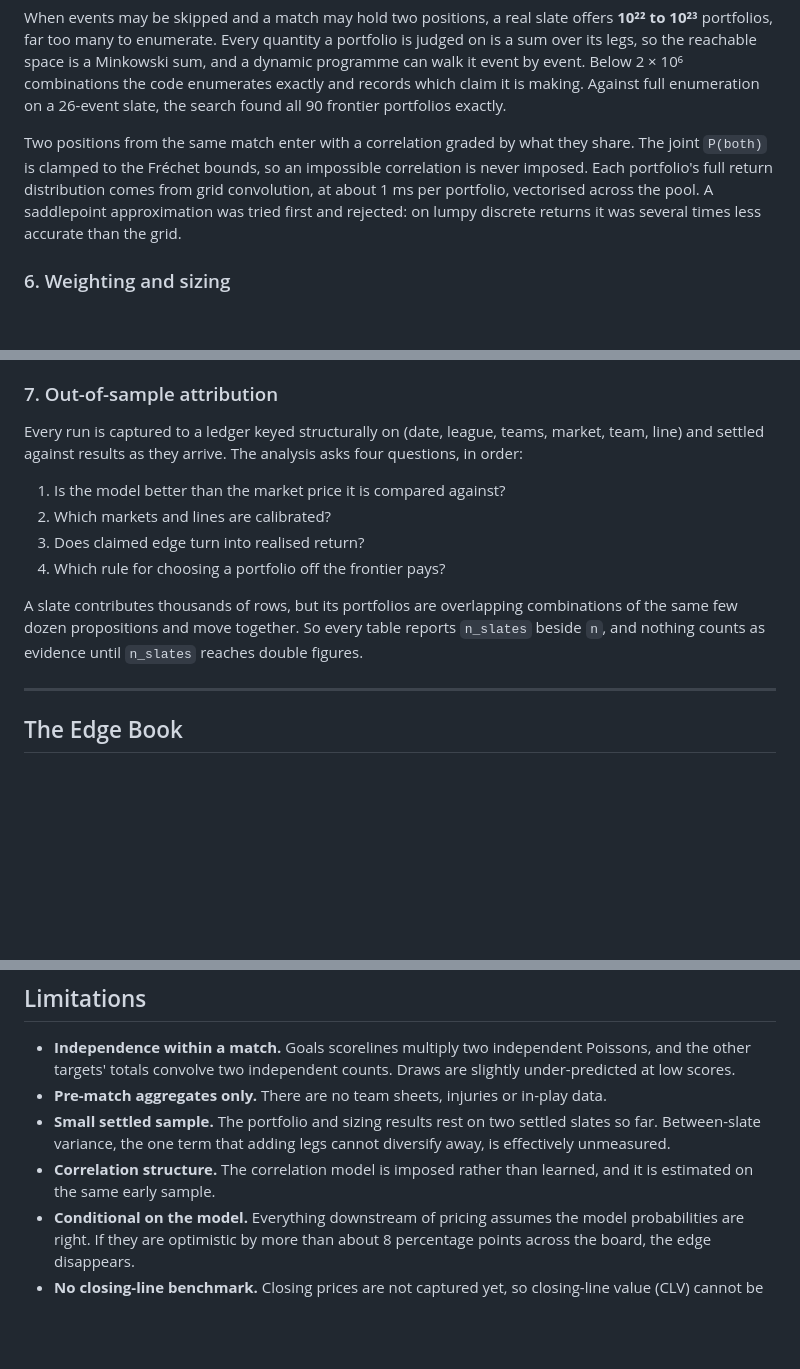
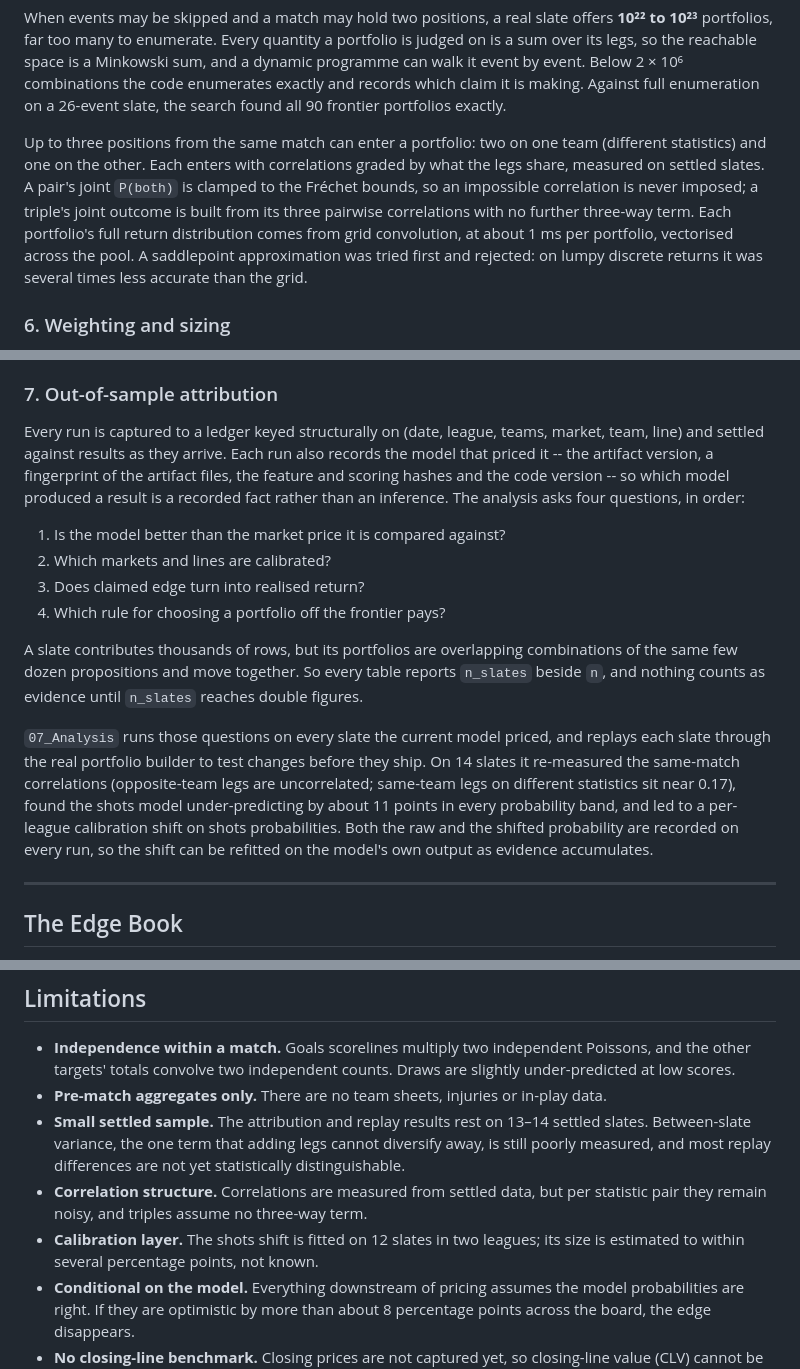
Before and after one commit to PKnott/proposition-portfolio, a Markdown page: README.md, 3 parts joined by grey strips. Drawn GitHub-style; blank space fills up the shorter version.

Commit message:
README: bring the methodology, limitations and layout up to date
Covers triples, the measured correlations, the shots calibration shift with
raw and shifted values recorded, the model stamp on each run, and the
published 07_Analysis notebook; test count 543.

Co-Authored-By: Claude Opus 5.5 <noreply@anthropic.com>

```diff
--- a/README.md
+++ b/README.md
@@ -177,9 +177,12 @@ Minkowski sum, and a dynamic programme can walk it event by event. Below 2 × 10
 records which claim it is making. Against full enumeration on a 26-event slate,
 the search found all 90 frontier portfolios exactly.
 
-Two positions from the same match enter with a correlation graded by what they
-share. The joint `P(both)` is clamped to the Fréchet bounds, so an impossible
-correlation is never imposed. Each portfolio's full return distribution comes
+Up to three positions from the same match can enter a portfolio: two on one
+team (different statistics) and one on the other. Each enters with correlations
+graded by what the legs share, measured on settled slates. A pair's joint
+`P(both)` is clamped to the Fréchet bounds, so an impossible correlation is never
+imposed; a triple's joint outcome is built from its three pairwise correlations
+with no further three-way term. Each portfolio's full return distribution comes
 from grid convolution, at about 1 ms per portfolio, vectorised across the pool. A
 saddlepoint approximation was tried first and rejected: on lumpy discrete returns
 it was several times less accurate than the grid.
@@ -206,7 +209,10 @@ a perfect model. Both terms stay at zero until the data supports a value.
 ### 7. Out-of-sample attribution
 
 Every run is captured to a ledger keyed structurally on (date, league, teams,
-market, team, line) and settled against results as they arrive. The analysis asks
+market, team, line) and settled against results as they arrive. Each run also
+records the model that priced it -- the artifact version, a fingerprint of the
+artifact files, the feature and scoring hashes and the code version -- so which
+model produced a result is a recorded fact rather than an inference. The analysis asks
 four questions, in order:
 
 1. Is the model better than the market price it is compared against?
@@ -218,6 +224,15 @@ A slate contributes thousands of rows, but its portfolios are overlapping
 combinations of the same few dozen propositions and move together. So every table
 reports `n_slates` beside `n`, and nothing counts as evidence until `n_slates`
 reaches double figures.
+
+`07_Analysis` runs those questions on every slate the current model priced, and
+replays each slate through the real portfolio builder to test changes before
+they ship. On 14 slates it re-measured the same-match correlations (opposite-team
+legs are uncorrelated; same-team legs on different statistics sit near 0.17),
+found the shots model under-predicting by about 11 points in every probability
+band, and led to a per-league calibration shift on shots probabilities. Both the
+raw and the shifted probability are recorded on every run, so the shift can be
+refitted on the model's own output as evidence accumulates.
 
 ---
 
@@ -247,11 +262,14 @@ The final stage writes one self-contained HTML file. It needs no server.
   are slightly under-predicted at low scores.
 - **Pre-match aggregates only.** There are no team sheets, injuries or in-play
   data.
-- **Small settled sample.** The portfolio and sizing results rest on two settled
-  slates so far. Between-slate variance, the one term that adding legs cannot
-  diversify away, is effectively unmeasured.
-- **Correlation structure.** The correlation model is imposed rather than learned,
-  and it is estimated on the same early sample.
+- **Small settled sample.** The attribution and replay results rest on 13–14
+  settled slates. Between-slate variance, the one term that adding legs cannot
+  diversify away, is still poorly measured, and most replay differences are not
+  yet statistically distinguishable.
+- **Correlation structure.** Correlations are measured from settled data, but
+  per statistic pair they remain noisy, and triples assume no three-way term.
+- **Calibration layer.** The shots shift is fitted on 12 slates in two leagues;
+  its size is estimated to within several percentage points, not known.
 - **Conditional on the model.** Everything downstream of pricing assumes the model
   probabilities are right. If they are optimistic by more than about 8 percentage
   points across the board, the edge disappears.
```
Also changed, not shown: other parts of README.md (+9 -6 lines).
